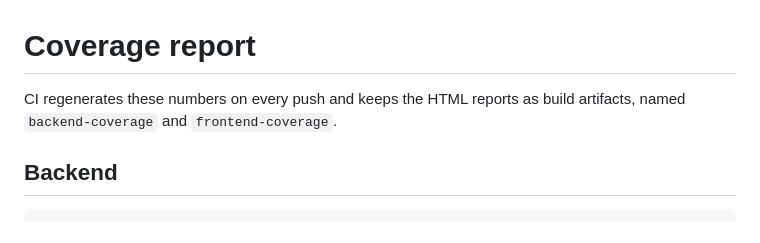
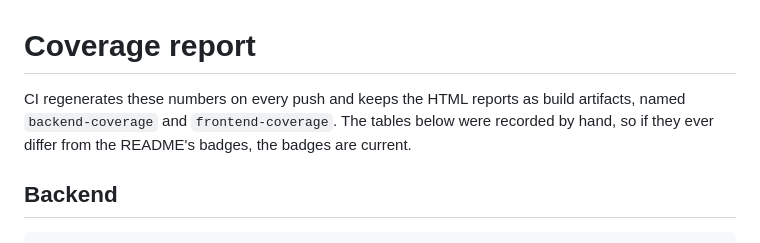
Before and after one commit to pietromezzadri/simple-calculator, a Markdown page: docs/coverage.md, the part around the change. GitHub-like rendering.

```diff
--- a/docs/coverage.md
+++ b/docs/coverage.md
@@ -1,6 +1,6 @@
 # Coverage report
 
-CI regenerates these numbers on every push and keeps the HTML reports as build artifacts, named `backend-coverage` and `frontend-coverage`.
+CI regenerates these numbers on every push and keeps the HTML reports as build artifacts, named `backend-coverage` and `frontend-coverage`. The tables below were recorded by hand, so if they ever differ from the README's badges, the badges are current.
 
 ## Backend
 
```
Also changed, not shown: PROMPTS.md (+4 -0 lines), README.md (+13 -2 lines), docs/screenshot-dark.jpg (added), docs/screenshot-light.jpg (added), 1 other file.
